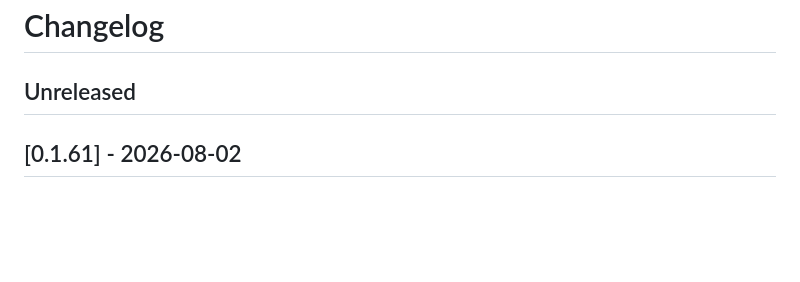
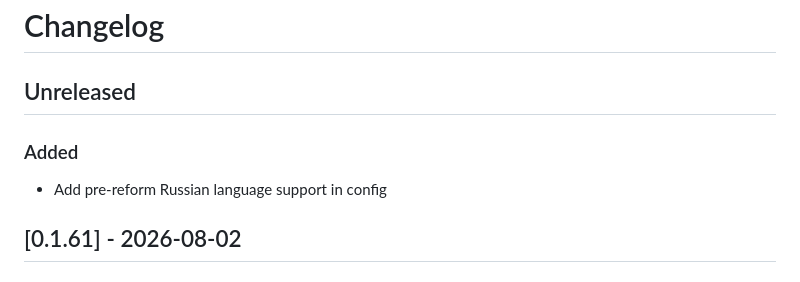
Before and after one commit to BabylenMagnus/tanuki, a Markdown page: CHANGELOG.md, the part around the change. Drawn GitHub-style; blank space fills up the shorter version.

Commit message:
docs: populate Unreleased changelog from commits

```diff
--- a/CHANGELOG.md
+++ b/CHANGELOG.md
@@ -1,6 +1,9 @@
 # Changelog
 
 ## Unreleased
+
+### Added
+- Add pre-reform Russian language support in config
 
 ## [0.1.61] - 2026-08-02
 
```
Also changed, not shown: docs/next/CHANGELOG.md (+3 -0 lines).
